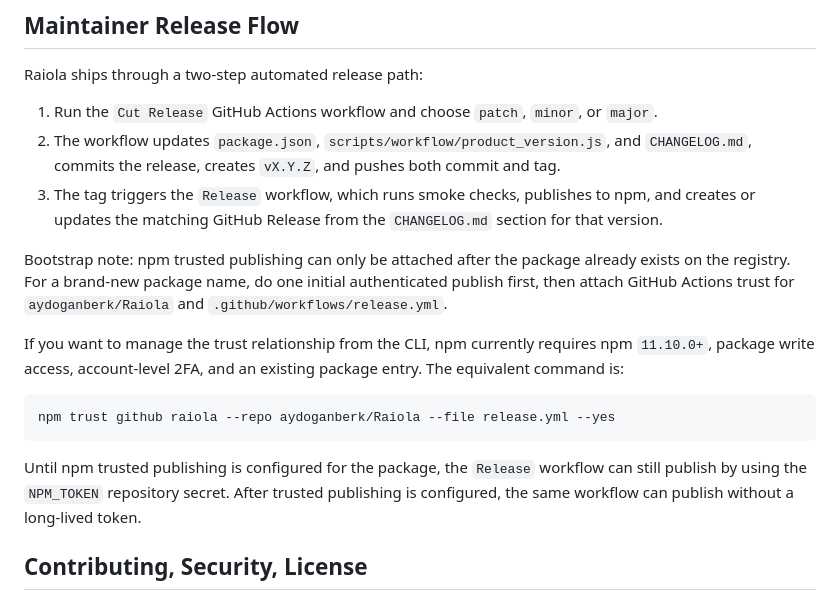
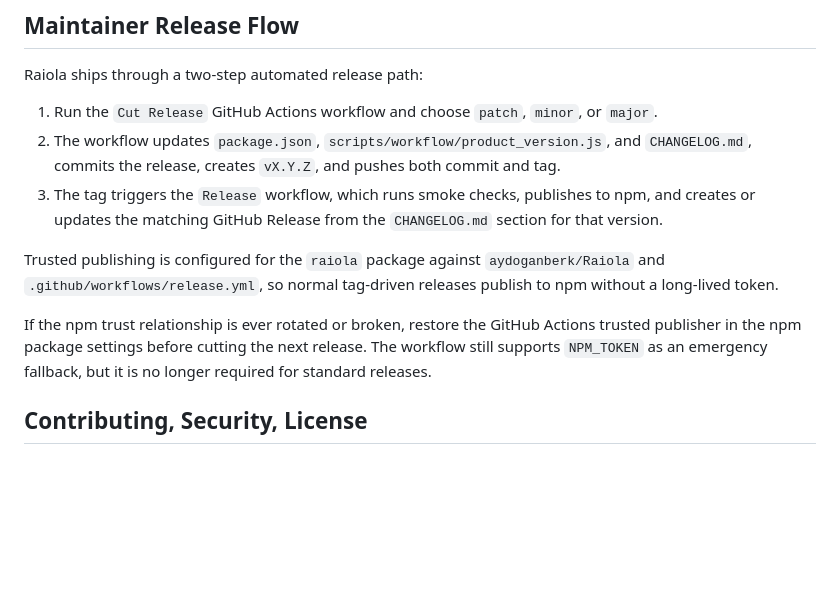
Before and after one commit to aydoganberk/Raiola, a Markdown page: README.md, the part around the change. Drawn GitHub-style; blank space fills up the shorter version.

Commit message:
Refresh public release and security docs (#1)
Co-authored-by: Berk Aydoğan <263221871+aydoganberk@users.noreply.github.com>

````diff
--- a/README.md
+++ b/README.md
@@ -435,15 +435,9 @@ Raiola ships through a two-step automated release path:
 2. The workflow updates `package.json`, `scripts/workflow/product_version.js`, and `CHANGELOG.md`, commits the release, creates `vX.Y.Z`, and pushes both commit and tag.
 3. The tag triggers the `Release` workflow, which runs smoke checks, publishes to npm, and creates or updates the matching GitHub Release from the `CHANGELOG.md` section for that version.
 
-Bootstrap note: npm trusted publishing can only be attached after the package already exists on the registry. For a brand-new package name, do one initial authenticated publish first, then attach GitHub Actions trust for `aydoganberk/Raiola` and `.github/workflows/release.yml`.
+Trusted publishing is configured for the `raiola` package against `aydoganberk/Raiola` and `.github/workflows/release.yml`, so normal tag-driven releases publish to npm without a long-lived token.
 
-If you want to manage the trust relationship from the CLI, npm currently requires npm `11.10.0+`, package write access, account-level 2FA, and an existing package entry. The equivalent command is:
-
-```bash
-npm trust github raiola --repo aydoganberk/Raiola --file release.yml --yes
-```
-
-Until npm trusted publishing is configured for the package, the `Release` workflow can still publish by using the `NPM_TOKEN` repository secret. After trusted publishing is configured, the same workflow can publish without a long-lived token.
+If the npm trust relationship is ever rotated or broken, restore the GitHub Actions trusted publisher in the npm package settings before cutting the next release. The workflow still supports `NPM_TOKEN` as an emergency fallback, but it is no longer required for standard releases.
 
 ## Contributing, Security, License
 
````
Also changed, not shown: SECURITY.md (+1 -1 lines).
